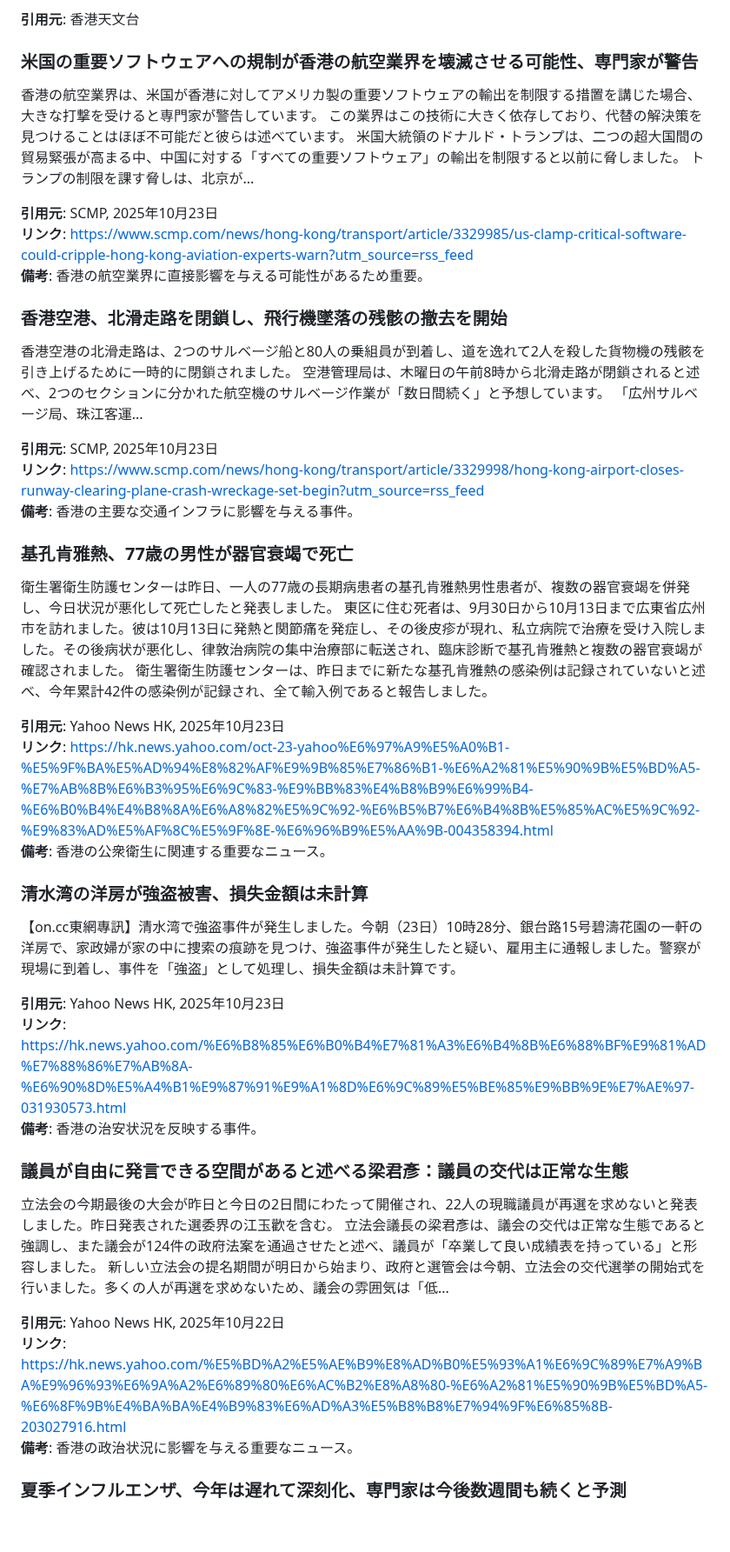
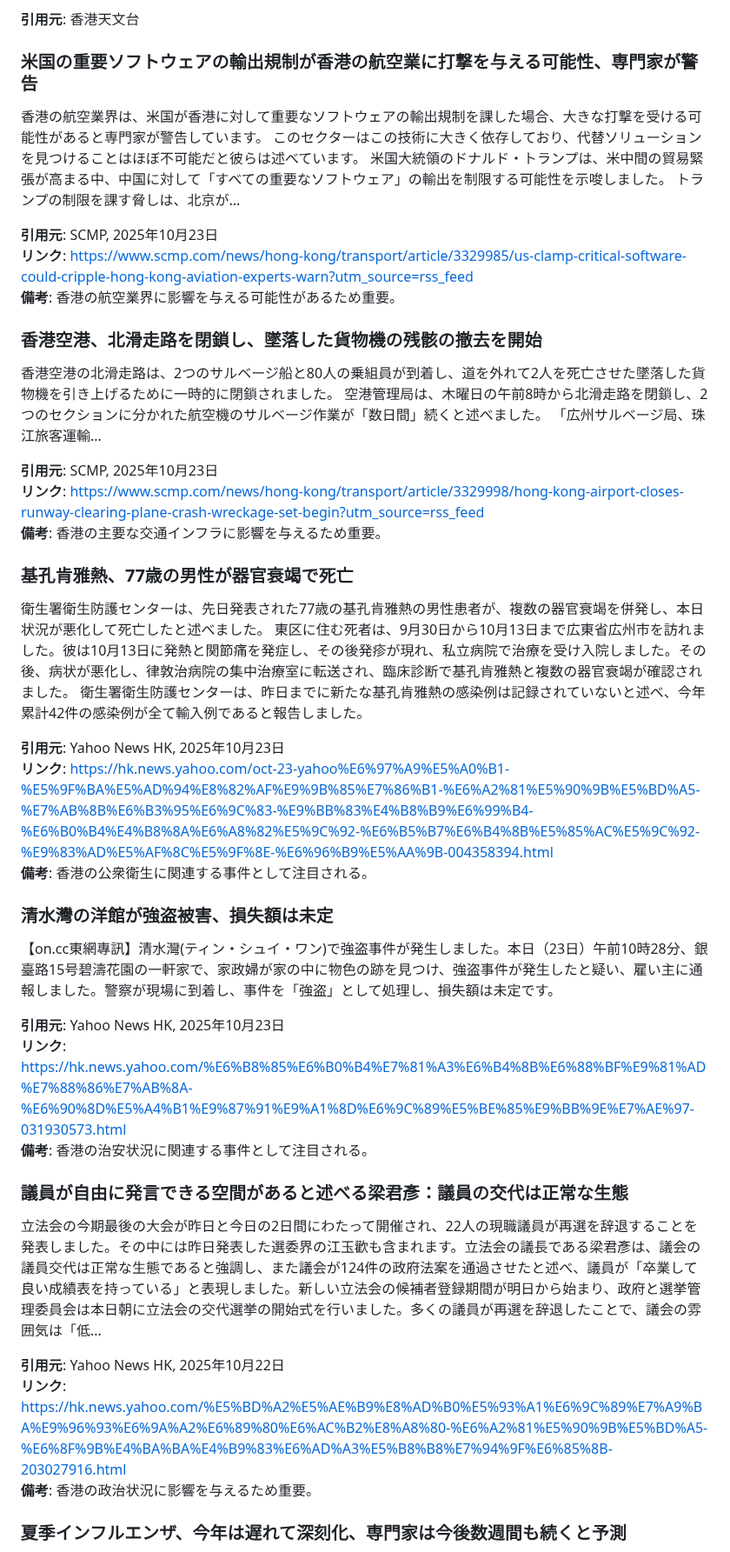
Before and after one commit to cantoneseslang/hongkong-daily-news-note, a Markdown page: daily-articles/hongkong-news_2025-10-23.md, the part around one of its changes. Shown at 87% size. Rendered like a GitHub page; blank space fills up the shorter version.

```diff
--- a/daily-articles/hongkong-news_2025-10-23.md
+++ b/daily-articles/hongkong-news_2025-10-23.md
@@ -6,54 +6,52 @@
 
 **引用元**: 香港天文台
 
-### 米国の重要ソフトウェアへの規制が香港の航空業界を壊滅させる可能性、専門家が警告
+### 米国の重要ソフトウェアの輸出規制が香港の航空業に打撃を与える可能性、専門家が警告
 
-香港の航空業界は、米国が香港に対してアメリカ製の重要ソフトウェアの輸出を制限する措置を講じた場合、大きな打撃を受けると専門家が警告しています。
-この業界はこの技術に大きく依存しており、代替の解決策を見つけることはほぼ不可能だと彼らは述べています。
-米国大統領のドナルド・トランプは、二つの超大国間の貿易緊張が高まる中、中国に対する「すべての重要ソフトウェア」の輸出を制限すると以前に脅しました。
+香港の航空業界は、米国が香港に対して重要なソフトウェアの輸出規制を課した場合、大きな打撃を受ける可能性があると専門家が警告しています。
+このセクターはこの技術に大きく依存しており、代替ソリューションを見つけることはほぼ不可能だと彼らは述べています。
+米国大統領のドナルド・トランプは、米中間の貿易緊張が高まる中、中国に対して「すべての重要なソフトウェア」の輸出を制限する可能性を示唆しました。
 トランプの制限を課す脅しは、北京が...
 
 **引用元**: SCMP, 2025年10月23日
 **リンク**: https://www.scmp.com/news/hong-kong/transport/article/3329985/us-clamp-critical-software-could-cripple-hong-kong-aviation-experts-warn?utm_source=rss_feed
-**備考**: 香港の航空業界に直接影響を与える可能性があるため重要。
+**備考**: 香港の航空業界に影響を与える可能性があるため重要。
 
-### 香港空港、北滑走路を閉鎖し、飛行機墜落の残骸の撤去を開始
+### 香港空港、北滑走路を閉鎖し、墜落した貨物機の残骸の撤去を開始
 
-香港空港の北滑走路は、2つのサルベージ船と80人の乗組員が到着し、道を逸れて2人を殺した貨物機の残骸を引き上げるために一時的に閉鎖されました。
-空港管理局は、木曜日の午前8時から北滑走路が閉鎖されると述べ、2つのセクションに分かれた航空機のサルベージ作業が「数日間続く」と予想しています。
-「広州サルベージ局、珠江客運...
+香港空港の北滑走路は、2つのサルベージ船と80人の乗組員が到着し、道を外れて2人を死亡させた墜落した貨物機を引き上げるために一時的に閉鎖されました。
+空港管理局は、木曜日の午前8時から北滑走路を閉鎖し、2つのセクションに分かれた航空機のサルベージ作業が「数日間」続くと述べました。
+「広州サルベージ局、珠江旅客運輸...
 
 **引用元**: SCMP, 2025年10月23日
 **リンク**: https://www.scmp.com/news/hong-kong/transport/article/3329998/hong-kong-airport-closes-runway-clearing-plane-crash-wreckage-set-begin?utm_source=rss_feed
-**備考**: 香港の主要な交通インフラに影響を与える事件。
+**備考**: 香港の主要な交通インフラに影響を与えるため重要。
 
 ### 基孔肯雅熱、77歳の男性が器官衰竭で死亡
 
-衛生署衛生防護センターは昨日、一人の77歳の長期病患者の基孔肯雅熱男性患者が、複数の器官衰竭を併発し、今日状況が悪化して死亡したと発表しました。
-東区に住む死者は、9月30日から10月13日まで広東省広州市を訪れました。彼は10月13日に発熱と関節痛を発症し、その後皮疹が現れ、私立病院で治療を受け入院しました。その後病状が悪化し、律敦治病院の集中治療部に転送され、臨床診断で基孔肯雅熱と複数の器官衰竭が確認されました。
-衛生署衛生防護センターは、昨日までに新たな基孔肯雅熱の感染例は記録されていないと述べ、今年累計42件の感染例が記録され、全て輸入例であると報告しました。
+衛生署衛生防護センターは、先日発表された77歳の基孔肯雅熱の男性患者が、複数の器官衰竭を併発し、本日状況が悪化して死亡したと述べました。
+東区に住む死者は、9月30日から10月13日まで広東省広州市を訪れました。彼は10月13日に発熱と関節痛を発症し、その後発疹が現れ、私立病院で治療を受け入院しました。その後、病状が悪化し、律敦治病院の集中治療室に転送され、臨床診断で基孔肯雅熱と複数の器官衰竭が確認されました。
+衛生署衛生防護センターは、昨日までに新たな基孔肯雅熱の感染例は記録されていないと述べ、今年累計42件の感染例が全て輸入例であると報告しました。
 
 **引用元**: Yahoo News HK, 2025年10月23日
 **リンク**: https://hk.news.yahoo.com/oct-23-yahoo%E6%97%A9%E5%A0%B1-%E5%9F%BA%E5%AD%94%E8%82%AF%E9%9B%85%E7%86%B1-%E6%A2%81%E5%90%9B%E5%BD%A5-%E7%AB%8B%E6%B3%95%E6%9C%83-%E9%BB%83%E4%B8%B9%E6%99%B4-%E6%B0%B4%E4%B8%8A%E6%A8%82%E5%9C%92-%E6%B5%B7%E6%B4%8B%E5%85%AC%E5%9C%92-%E9%83%AD%E5%AF%8C%E5%9F%8E-%E6%96%B9%E5%AA%9B-004358394.html
-**備考**: 香港の公衆衛生に関連する重要なニュース。
+**備考**: 香港の公衆衛生に関連する事件として注目される。
 
-### 清水湾の洋房が強盗被害、損失金額は未計算
+### 清水灣の洋館が強盗被害、損失額は未定
 
-【on.cc東網專訊】清水湾で強盗事件が発生しました。今朝（23日）10時28分、銀台路15号碧濤花園の一軒の洋房で、家政婦が家の中に捜索の痕跡を見つけ、強盗事件が発生したと疑い、雇用主に通報しました。警察が現場に到着し、事件を「強盗」として処理し、損失金額は未計算です。
+【on.cc東網專訊】清水灣(ティン・シュイ・ワン)で強盗事件が発生しました。本日（23日）午前10時28分、銀臺路15号碧濤花園の一軒家で、家政婦が家の中に物色の跡を見つけ、強盗事件が発生したと疑い、雇い主に通報しました。警察が現場に到着し、事件を「強盗」として処理し、損失額は未定です。
 
 **引用元**: Yahoo News HK, 2025年10月23日
 **リンク**: https://hk.news.yahoo.com/%E6%B8%85%E6%B0%B4%E7%81%A3%E6%B4%8B%E6%88%BF%E9%81%AD%E7%88%86%E7%AB%8A-%E6%90%8D%E5%A4%B1%E9%87%91%E9%A1%8D%E6%9C%89%E5%BE%85%E9%BB%9E%E7%AE%97-031930573.html
-**備考**: 香港の治安状況を反映する事件。
+**備考**: 香港の治安状況に関連する事件として注目される。
 
 ### 議員が自由に発言できる空間があると述べる梁君彥：議員の交代は正常な生態
 
-立法会の今期最後の大会が昨日と今日の2日間にわたって開催され、22人の現職議員が再選を求めないと発表しました。昨日発表された選委界の江玉歡を含む。
-立法会議長の梁君彥は、議会の交代は正常な生態であると強調し、また議会が124件の政府法案を通過させたと述べ、議員が「卒業して良い成績表を持っている」と形容しました。
-新しい立法会の提名期間が明日から始まり、政府と選管会は今朝、立法会の交代選挙の開始式を行いました。多くの人が再選を求めないため、議会の雰囲気は「低...
+立法会の今期最後の大会が昨日と今日の2日間にわたって開催され、22人の現職議員が再選を辞退することを発表しました。その中には昨日発表した選委界の江玉歡も含まれます。立法会の議長である梁君彥は、議会の議員交代は正常な生態であると強調し、また議会が124件の政府法案を通過させたと述べ、議員が「卒業して良い成績表を持っている」と表現しました。新しい立法会の候補者登録期間が明日から始まり、政府と選挙管理委員会は本日朝に立法会の交代選挙の開始式を行いました。多くの議員が再選を辞退したことで、議会の雰囲気は「低...
 
 **引用元**: Yahoo News HK, 2025年10月22日
 **リンク**: https://hk.news.yahoo.com/%E5%BD%A2%E5%AE%B9%E8%AD%B0%E5%93%A1%E6%9C%89%E7%A9%BA%E9%96%93%E6%9A%A2%E6%89%80%E6%AC%B2%E8%A8%80-%E6%A2%81%E5%90%9B%E5%BD%A5-%E6%8F%9B%E4%BA%BA%E4%B9%83%E6%AD%A3%E5%B8%B8%E7%94%9F%E6%85%8B-203027916.html
-**備考**: 香港の政治状況に影響を与える重要なニュース。
+**備考**: 香港の政治状況に影響を与えるため重要。
 
 ### 夏季インフルエンザ、今年は遅れて深刻化、専門家は今後数週間も続くと予測
 
```
Also changed, not shown: other parts of daily-articles/hongkong-news_2025-10-23.md (+111 -82 lines).
